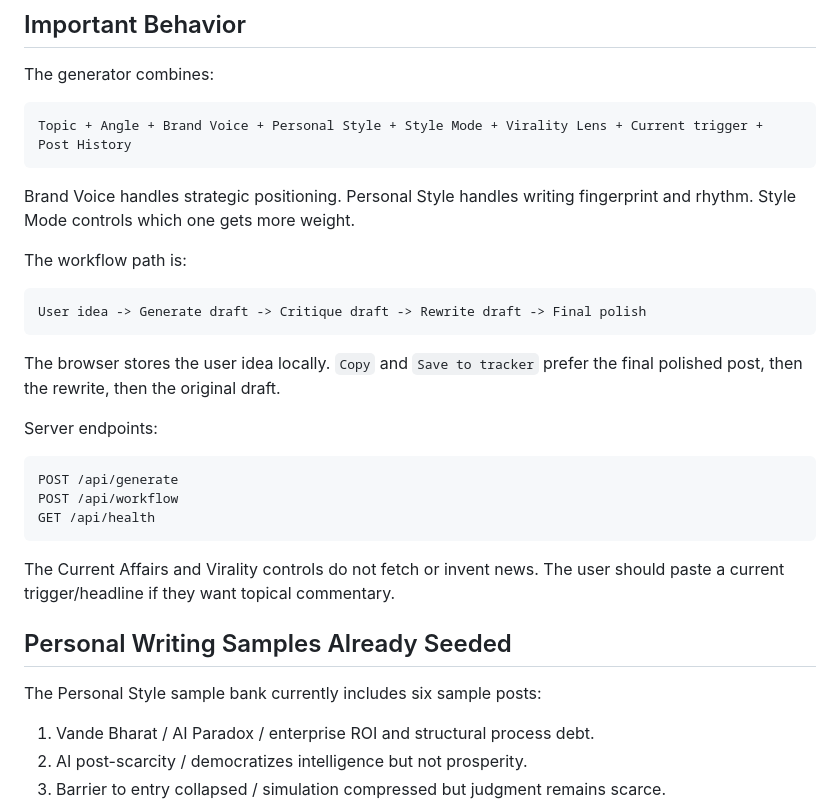
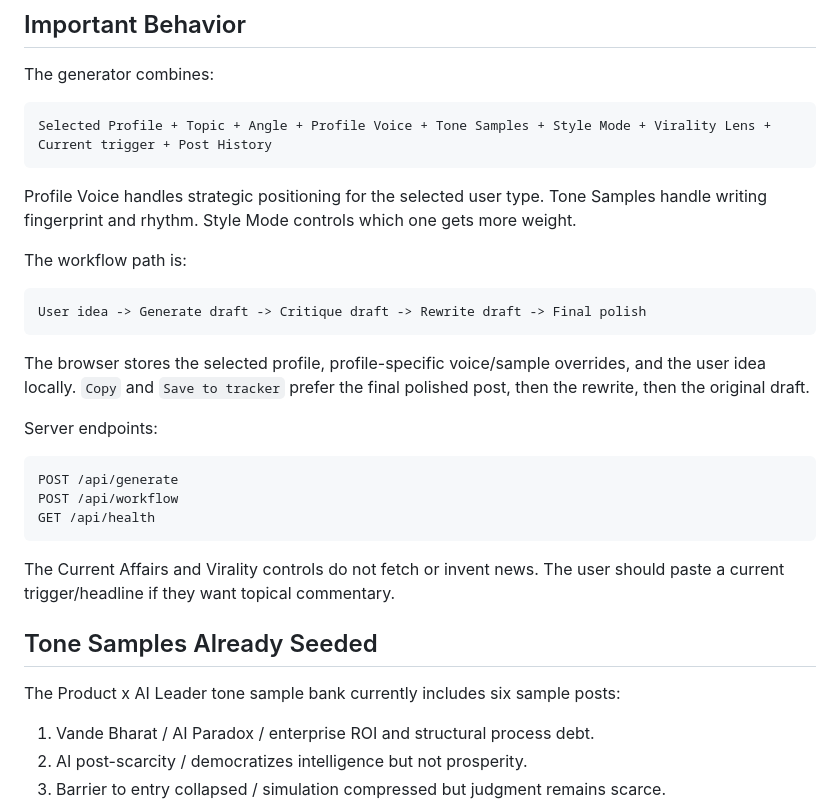
Before and after one commit to vivek7766/linkedin-content-studio, a Markdown page: PROJECT_NOTES.md, the part around one of its changes. Drawn GitHub-style.

````diff
--- a/PROJECT_NOTES.md
+++ b/PROJECT_NOTES.md
@@ -133,10 +146,10 @@ This endpoint returns whether Claude generation is active, which supported key n
 The generator combines:
 
 ```text
-Topic + Angle + Brand Voice + Personal Style + Style Mode + Virality Lens + Current trigger + Post History
+Selected Profile + Topic + Angle + Profile Voice + Tone Samples + Style Mode + Virality Lens + Current trigger + Post History
 ```
 
-Brand Voice handles strategic positioning. Personal Style handles writing fingerprint and rhythm. Style Mode controls which one gets more weight.
+Profile Voice handles strategic positioning for the selected user type. Tone Samples handle writing fingerprint and rhythm. Style Mode controls which one gets more weight.
 
 The workflow path is:
 
@@ -144,7 +157,7 @@ The workflow path is:
 User idea -> Generate draft -> Critique draft -> Rewrite draft -> Final polish
 ```
 
-The browser stores the user idea locally. `Copy` and `Save to tracker` prefer the final polished post, then the rewrite, then the original draft.
+The browser stores the selected profile, profile-specific voice/sample overrides, and the user idea locally. `Copy` and `Save to tracker` prefer the final polished post, then the rewrite, then the original draft.
 
 Server endpoints:
 
@@ -156,9 +169,9 @@ GET /api/health
 
 The Current Affairs and Virality controls do not fetch or invent news. The user should paste a current trigger/headline if they want topical commentary.
 
-## Personal Writing Samples Already Seeded
+## Tone Samples Already Seeded
 
-The Personal Style sample bank currently includes six sample posts:
+The Product x AI Leader tone sample bank currently includes six sample posts:
 
 1. Vande Bharat / AI Paradox / enterprise ROI and structural process debt.
 2. AI post-scarcity / democratizes intelligence but not prosperity.
````
Also changed, not shown: other parts of PROJECT_NOTES.md (+20 -7 lines).
